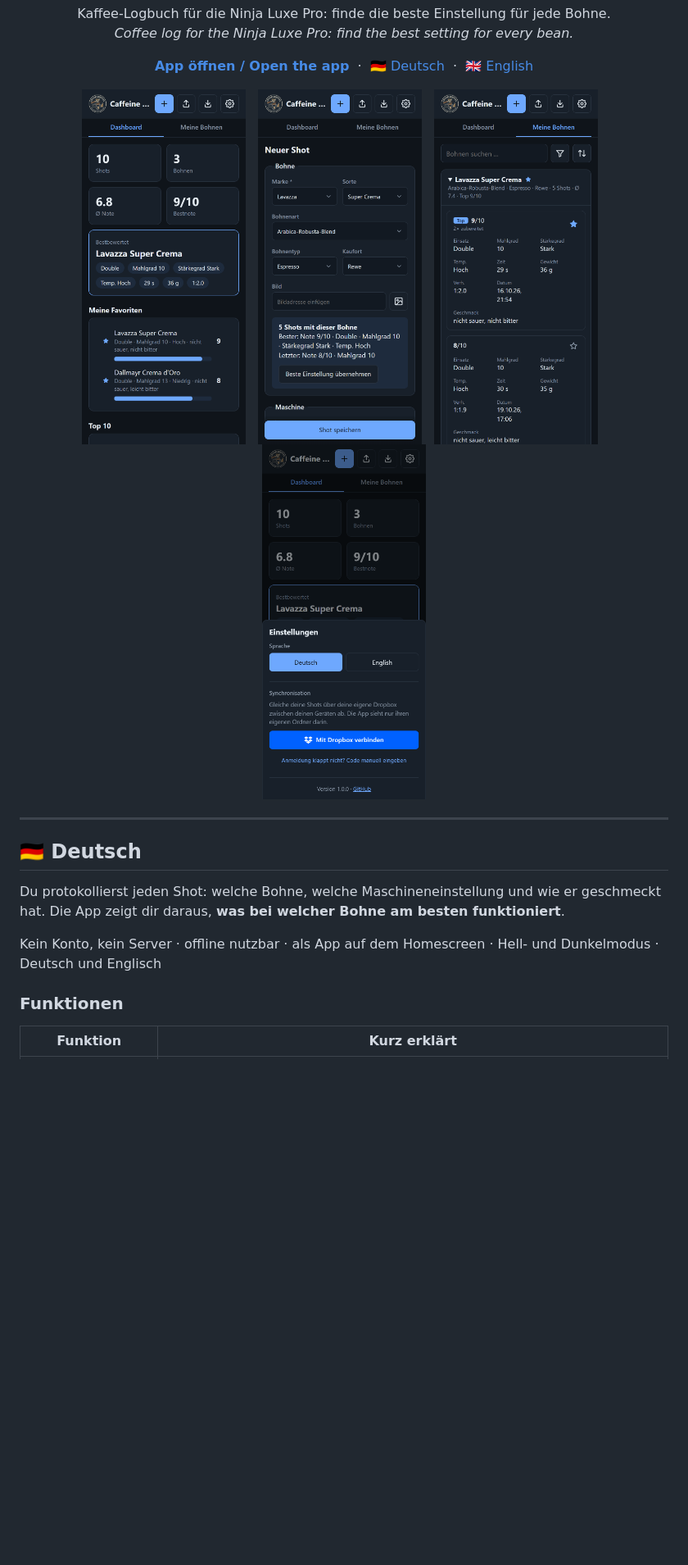
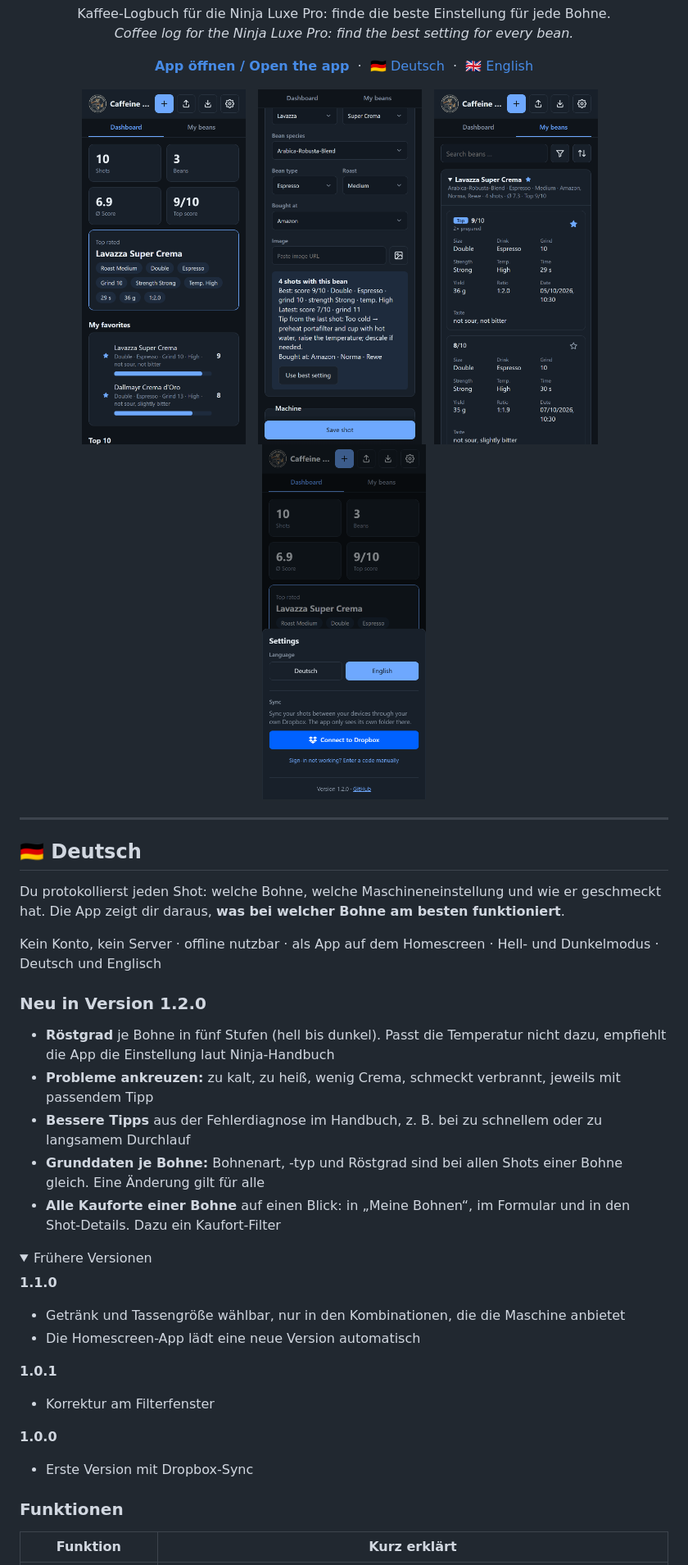
Before and after one commit to KampfBallerina/Ninja-Cafe-Luxe-Pro-Settings-app, a Markdown page: README.md, the part around one of its changes. Shown at 82% size. GitHub-like rendering; pictures changed too: screenshots/beans.png, screenshots/dashboard.png, screenshots/new-shot.png; folded sections open; blank space fills up the shorter version.

Commit message:
Version 1.2.0

```diff
--- a/README.md
+++ b/README.md
@@ -33,6 +33,29 @@ Du protokollierst jeden Shot: welche Bohne, welche Maschineneinstellung und wie
 
 Kein Konto, kein Server · offline nutzbar · als App auf dem Homescreen · Hell- und Dunkelmodus · Deutsch und Englisch
 
+### Neu in Version 1.2.0
+
+- **Röstgrad** je Bohne in fünf Stufen (hell bis dunkel). Passt die Temperatur nicht dazu, empfiehlt die App die Einstellung laut Ninja-Handbuch
+- **Probleme ankreuzen:** zu kalt, zu heiß, wenig Crema, schmeckt verbrannt, jeweils mit passendem Tipp
+- **Bessere Tipps** aus der Fehlerdiagnose im Handbuch, z. B. bei zu schnellem oder zu langsamem Durchlauf
+- **Grunddaten je Bohne:** Bohnenart, -typ und Röstgrad sind bei allen Shots einer Bohne gleich. Eine Änderung gilt für alle
+- **Alle Kauforte einer Bohne** auf einen Blick: in „Meine Bohnen“, im Formular und in den Shot-Details. Dazu ein Kaufort-Filter
+
+<details>
+<summary>Frühere Versionen</summary>
+
+**1.1.0**
+- Getränk und Tassengröße wählbar, nur in den Kombinationen, die die Maschine anbietet
+- Die Homescreen-App lädt eine neue Version automatisch
+
+**1.0.1**
+- Korrektur am Filterfenster
+
+**1.0.0**
+- Erste Version mit Dropbox-Sync
+
+</details>
+
 ### Funktionen
 
 | Funktion | Kurz erklärt |
```
Also changed, not shown: other parts of README.md (+33 -8 lines), 1 other file.
